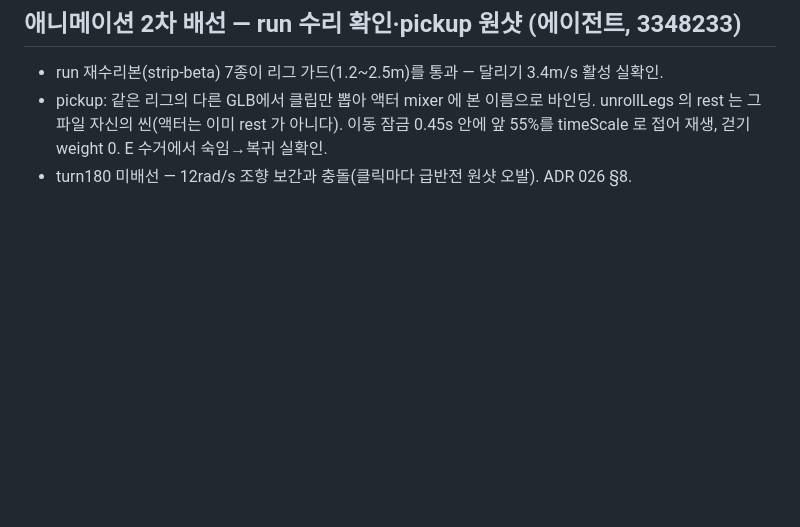
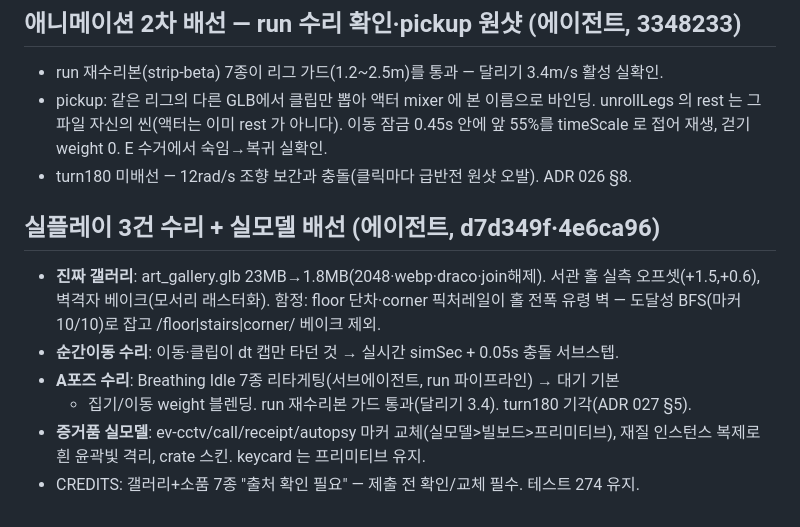
Before and after one commit to teobasaki/nan-alibi, a Markdown page: docs/journal/2026-08-10.md, the part around the change. Drawn GitHub-style; blank space fills up the shorter version.

Commit message:
[DOCS] ADR 027 — 갤러리 통합·실플레이 수리 세칙 + STATE·저널

```diff
--- a/docs/journal/2026-08-10.md
+++ b/docs/journal/2026-08-10.md
@@ -119,3 +119,14 @@
   unrollLegs 의 rest 는 그 파일 자신의 씬(액터는 이미 rest 가 아니다). 이동 잠금 0.45s
   안에 앞 55%를 timeScale 로 접어 재생, 걷기 weight 0. E 수거에서 숙임→복귀 실확인.
 - turn180 미배선 — 12rad/s 조향 보간과 충돌(클릭마다 급반전 원샷 오발). ADR 026 §8.
+
+## 실플레이 3건 수리 + 실모델 배선 (에이전트, d7d349f·4e6ca96)
+- **진짜 갤러리**: art_gallery.glb 23MB→1.8MB(2048·webp·draco·join해제). 서관 홀 실측
+  오프셋(+1.5,+0.6), 벽격자 베이크(모서리 래스터화). 함정: floor 단차·corner 픽처레일이
+  홀 전폭 유령 벽 — 도달성 BFS(마커 10/10)로 잡고 /floor|stairs|corner/ 베이크 제외.
+- **순간이동 수리**: 이동·클립이 dt 캡만 타던 것 → 실시간 simSec + 0.05s 충돌 서브스텝.
+- **A포즈 수리**: Breathing Idle 7종 리타게팅(서브에이전트, run 파이프라인) → 대기 기본
+  + 집기/이동 weight 블렌딩. run 재수리본 가드 통과(달리기 3.4). turn180 기각(ADR 027 §5).
+- **증거품 실모델**: ev-cctv/call/receipt/autopsy 마커 교체(실모델>빌보드>프리미티브),
+  재질 인스턴스 복제로 흰 윤곽빛 격리, crate 스킨. keycard 는 프리미티브 유지.
+- CREDITS: 갤러리+소품 7종 "출처 확인 필요" — 제출 전 확인/교체 필수. 테스트 274 유지.
```
Also changed, not shown: docs/STATE.md (+6 -0 lines), docs/decisions/027-갤러리-통합과-실플레이-수리-세칙.md (added, +56 -0 lines).
